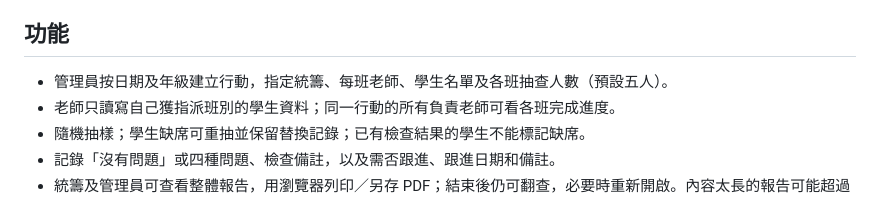
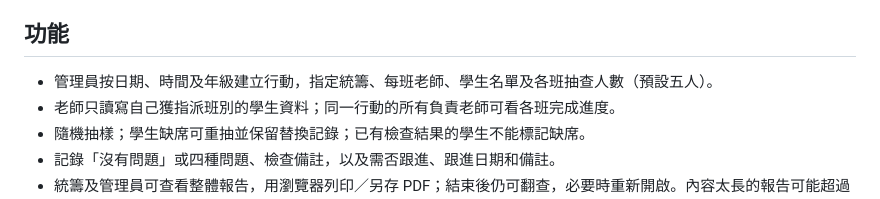
Before and after one commit to cheungkinggit/codex, a Markdown page: ipad-audit/README.md, the part around the change. Rendered like a GitHub page.

Commit message:
Include time and refine Apps Script workflow

```diff
--- a/ipad-audit/README.md
+++ b/ipad-audit/README.md
@@ -4,7 +4,7 @@
 
 ## 功能
 
-- 管理員按日期及年級建立行動，指定統籌、每班老師、學生名單及各班抽查人數（預設五人）。
+- 管理員按日期、時間及年級建立行動，指定統籌、每班老師、學生名單及各班抽查人數（預設五人）。
 - 老師只讀寫自己獲指派班別的學生資料；同一行動的所有負責老師可看各班完成進度。
 - 隨機抽樣；學生缺席可重抽並保留替換記錄；已有檢查結果的學生不能標記缺席。
 - 記錄「沒有問題」或四種問題、檢查備註，以及需否跟進、跟進日期和備註。
```
